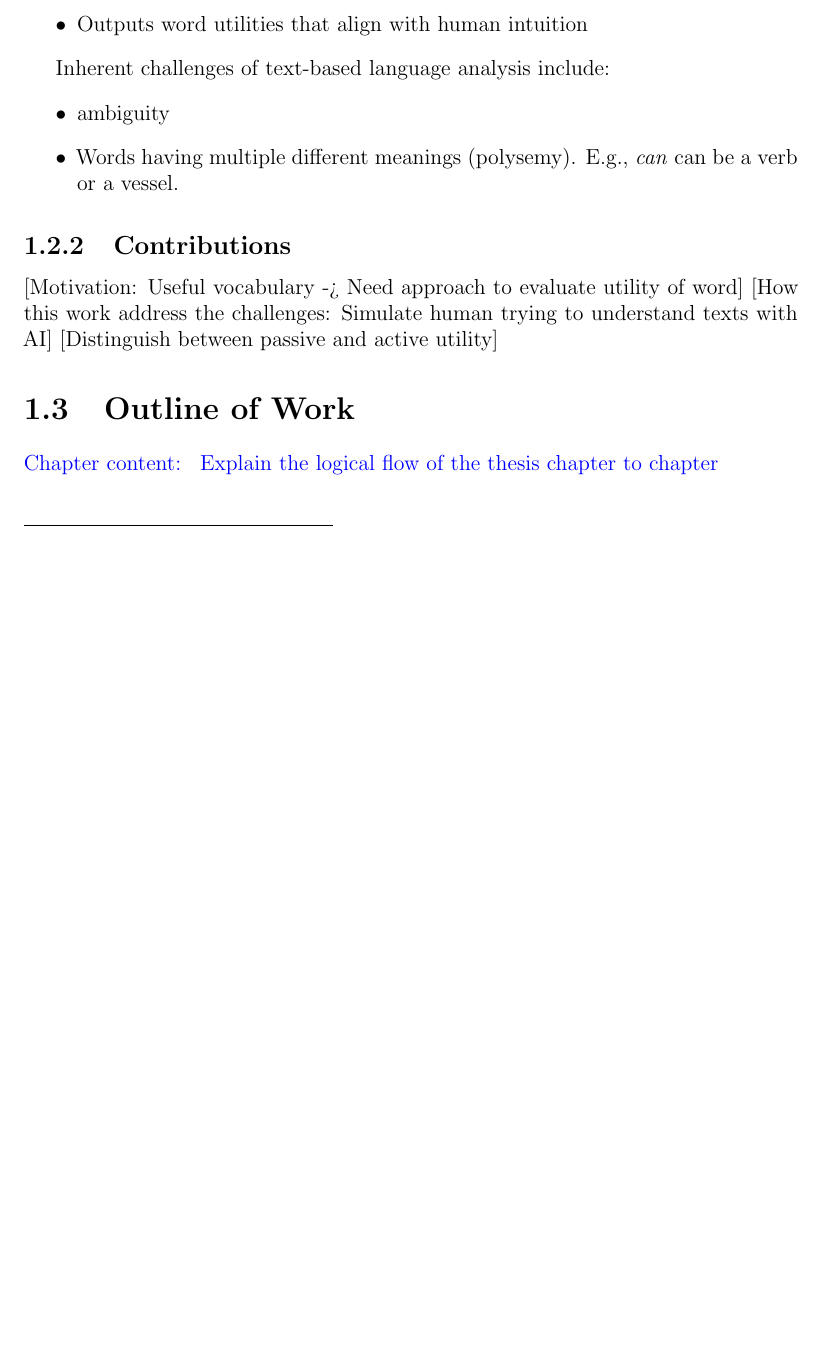
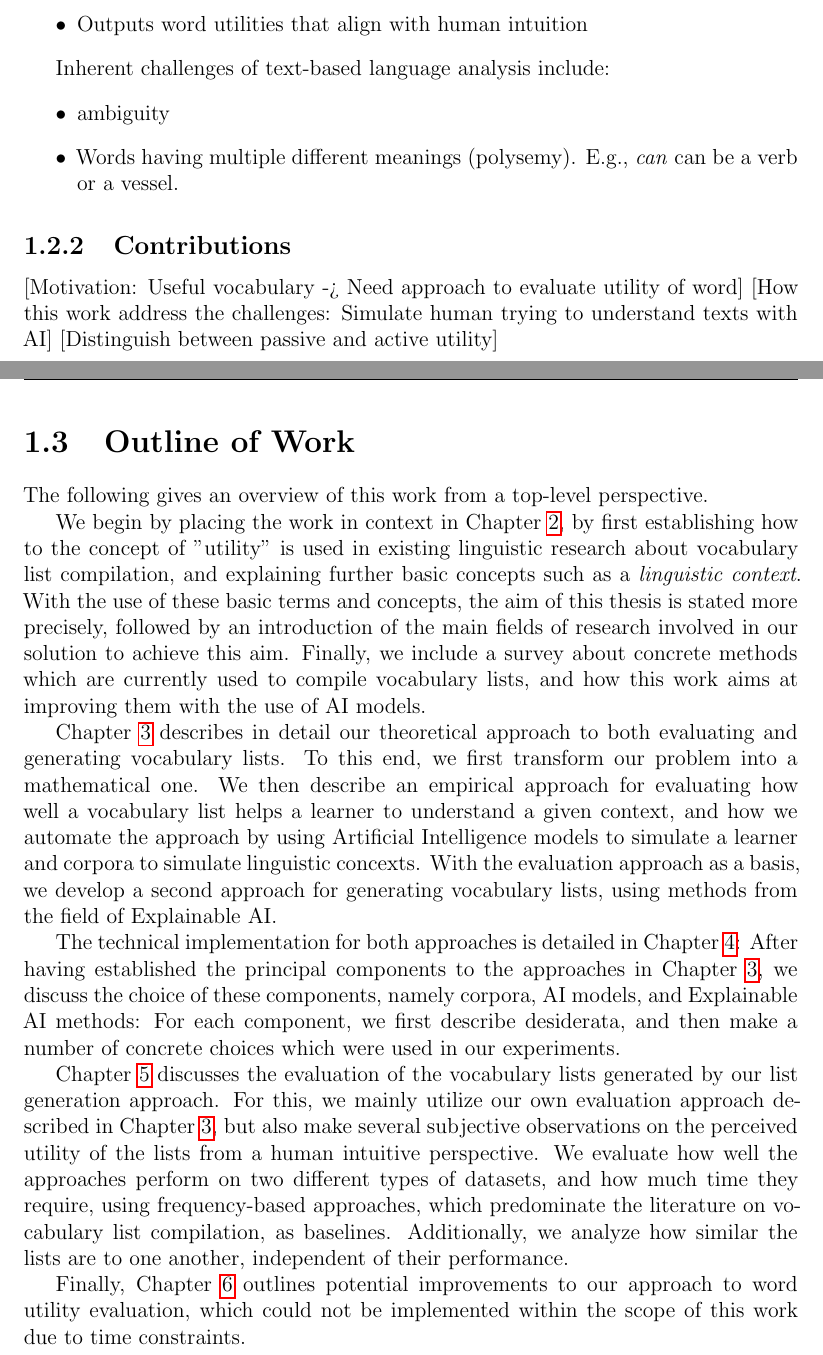
Before and after one commit to Tsunetsuki/ThesisUsefulWordsLatex, a LaTeX thesis (Thesis.tex, which reads chapters/1 introduction.tex): part of page 9 of 65 before the commit and two parts of pages 9 and 10 of 66 after it, the two joined at a grey line, cut so that both start at the same text, the shorter picture padded with empty space. Compiled offline with pdfLaTeX.

Commit message:
ouline of work

```diff
--- a/chapters/1 introduction.tex
+++ b/chapters/1 introduction.tex
@@ -83,4 +83,25 @@ Inherent challenges of text-based language analysis include:
 
 \section{Outline of Work}
 
-\contentdescription{ Explain the logical flow of the thesis chapter to chapter }
+The following gives an overview of this work from a top-level perspective.
+
+We begin by placing the work in context in Chapter \ref{ch:background}, by first establishing how to the concept of "utility" is used in existing linguistic research about vocabulary list compilation, and explaining further basic concepts such as a \textit{linguistic context}.
+With the use of these basic terms and concepts, the aim of this thesis is stated more precisely, followed by an introduction of the main fields of research involved in our solution to achieve this aim.
+Finally, we include a survey about concrete methods which are currently used to compile vocabulary lists, and how this work aims at improving them with the use of AI models.
+
+Chapter \ref{ch:approach} describes in detail our theoretical approach to both evaluating and generating vocabulary lists.
+To this end, we first transform our problem into a mathematical one.
+We then describe an empirical approach for evaluating how well a vocabulary list helps a learner to understand a given context, and how we automate the approach by using \AI\ models to simulate a learner and corpora to simulate linguistic concexts.
+With the evaluation approach as a basis, we develop a second approach for generating vocabulary lists, using methods from the field of Explainable AI.
+
+The technical implementation for both approaches is detailed in Chapter \ref{ch:implementation}:
+After having established the principal components to the approaches in Chapter \ref{ch:approach}, we discuss the choice of these components, namely corpora, AI models, and Explainable AI methods:
+For each component, we first describe desiderata, and then make a number of concrete choices which were used in our experiments.
+
+
+Chapter \ref{ch:evaluation} discusses the evaluation of the vocabulary lists generated by our list generation approach.
+For this, we mainly utilize our own evaluation approach described in Chapter \ref{ch:approach}, but also make several subjective observations on the perceived utility of the lists from a human intuitive perspective.
+We evaluate how well the approaches perform on two different types of datasets, and how much time they require, using frequency-based approaches, which predominate the literature on vocabulary list compilation, as baselines.
+Additionally, we analyze how similar the lists are to one another, independent of their performance.
+
+Finally, Chapter \ref{ch:outlook} outlines potential improvements to our approach to word utility evaluation, which could not be implemented within the scope of this work due to time constraints.
```
Also changed, not shown: Thesis.pdf.
